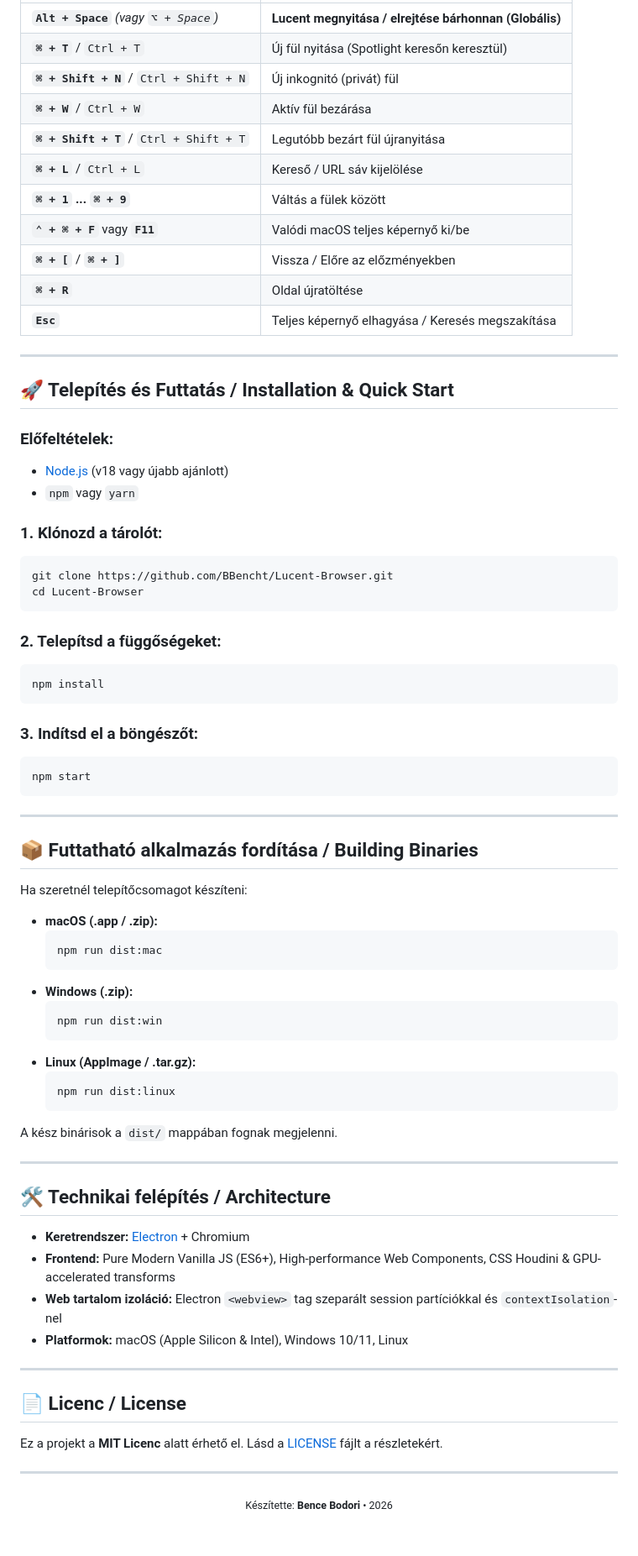
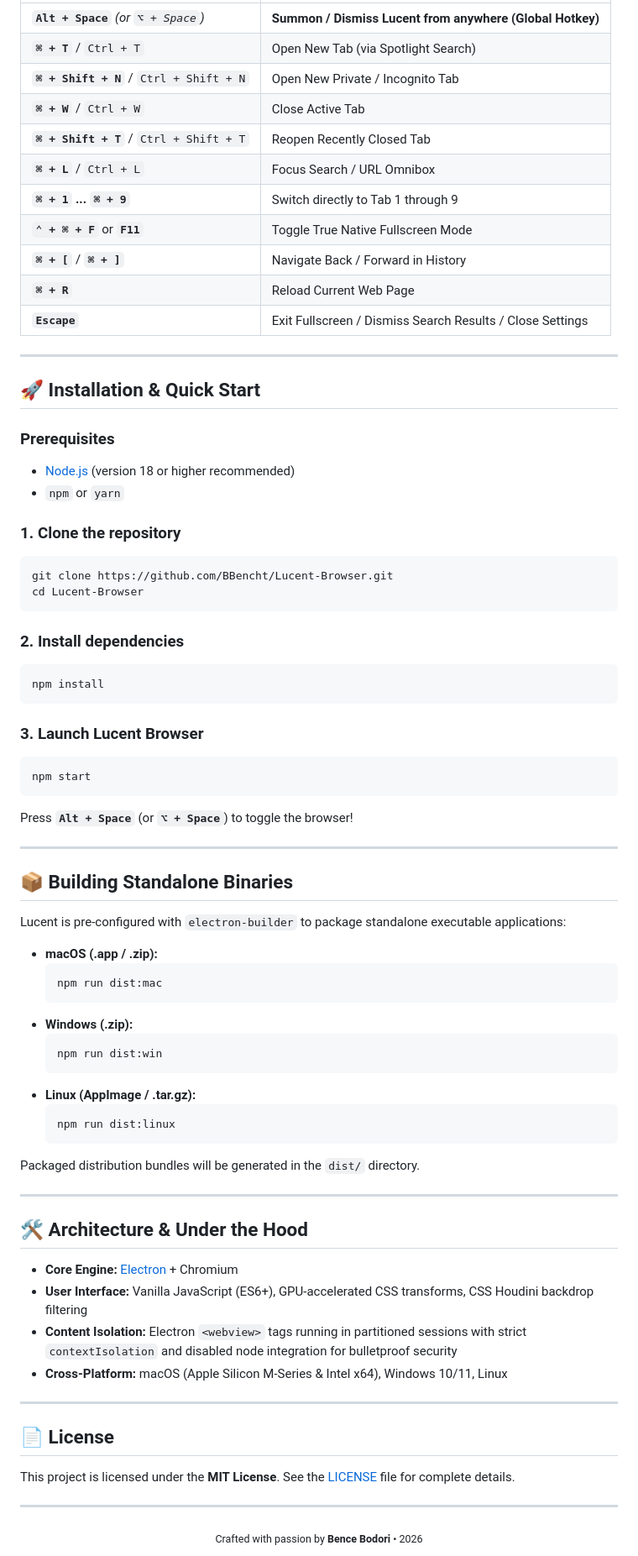
Before and after one commit to BBencht/Lucent-Browser, a Markdown page: README.md, the part around one of its changes. Shown at 84% size. GitHub-like rendering; blank space fills up the shorter version.

Commit message:
docs: translate documentation and README completely to English

````diff
--- a/README.md
+++ b/README.md
@@ -52,45 +52,47 @@ Egyetlen gyorsbillentyűvel (`Alt + Szóköz` vagy `⌥ + Space`) bármikor felu
 | :--- | :--- |
-| **`Alt + Space`** *(vagy `⌥ + Space`)* | **Lucent megnyitása / elrejtése bárhonnan (Globális)** |
-| **`⌘ + T`** / `Ctrl + T` | Új fül nyitása (Spotlight keresőn keresztül) |
-| **`⌘ + Shift + N`** / `Ctrl + Shift + N` | Új inkognitó (privát) fül |
-| **`⌘ + W`** / `Ctrl + W` | Aktív fül bezárása |
-| **`⌘ + Shift + T`** / `Ctrl + Shift + T` | Legutóbb bezárt fül újranyitása |
-| **`⌘ + L`** / `Ctrl + L` | Kereső / URL sáv kijelölése |
-| **`⌘ + 1` ... `⌘ + 9`** | Váltás a fülek között |
-| **`⌃ + ⌘ + F`** vagy **`F11`** | Valódi macOS teljes képernyő ki/be |
-| **`⌘ + [`** / **`⌘ + ]`** | Vissza / Előre az előzményekben |
-| **`⌘ + R`** | Oldal újratöltése |
-| **`Esc`** | Teljes képernyő elhagyása / Keresés megszakítása |
+| **`Alt + Space`** *(or `⌥ + Space`)* | **Summon / Dismiss Lucent from anywhere (Global Hotkey)** |
+| **`⌘ + T`** / `Ctrl + T` | Open New Tab (via Spotlight Search) |
+| **`⌘ + Shift + N`** / `Ctrl + Shift + N` | Open New Private / Incognito Tab |
+| **`⌘ + W`** / `Ctrl + W` | Close Active Tab |
+| **`⌘ + Shift + T`** / `Ctrl + Shift + T` | Reopen Recently Closed Tab |
+| **`⌘ + L`** / `Ctrl + L` | Focus Search / URL Omnibox |
+| **`⌘ + 1` ... `⌘ + 9`** | Switch directly to Tab 1 through 9 |
+| **`⌃ + ⌘ + F`** or **`F11`** | Toggle True Native Fullscreen Mode |
+| **`⌘ + [`** / **`⌘ + ]`** | Navigate Back / Forward in History |
+| **`⌘ + R`** | Reload Current Web Page |
+| **`Escape`** | Exit Fullscreen / Dismiss Search Results / Close Settings |
 
 ---
 
-## 🚀 Telepítés és Futtatás / Installation & Quick Start
+## 🚀 Installation & Quick Start
 
-### Előfeltételek:
-- [Node.js](https://nodejs.org/) (v18 vagy újabb ajánlott)
-- `npm` vagy `yarn`
+### Prerequisites
+- [Node.js](https://nodejs.org/) (version 18 or higher recommended)
+- `npm` or `yarn`
 
-### 1. Klónozd a tárolót:
+### 1. Clone the repository
 ```bash
 git clone https://github.com/BBencht/Lucent-Browser.git
 cd Lucent-Browser
 ```
 
-### 2. Telepítsd a függőségeket:
+### 2. Install dependencies
 ```bash
 npm install
 ```
 
-### 3. Indítsd el a böngészőt:
+### 3. Launch Lucent Browser
 ```bash
 npm start
 ```
 
+Press **`Alt + Space`** (or **`⌥ + Space`**) to toggle the browser!
+
 ---
 
-## 📦 Futtatható alkalmazás fordítása / Building Binaries
+## 📦 Building Standalone Binaries
 
-Ha szeretnél telepítőcsomagot készíteni:
+Lucent is pre-configured with `electron-builder` to package standalone executable applications:
 
 - **macOS (.app / .zip):**
   ```bash
@@ -105,25 +107,25 @@ Ha szeretnél telepítőcsomagot készíteni:
   npm run dist:linux
   ```
 
-A kész binárisok a `dist/` mappában fognak megjelenni.
+Packaged distribution bundles will be generated in the `dist/` directory.
 
 ---
 
-## 🛠️ Technikai felépítés / Architecture
+## 🛠️ Architecture & Under the Hood
 
-- **Keretrendszer:** [Electron](https://www.electronjs.org/) + Chromium
-- **Frontend:** Pure Modern Vanilla JS (ES6+), High-performance Web Components, CSS Houdini & GPU-accelerated transforms
-- **Web tartalom izoláció:** Electron `<webview>` tag szeparált session partíciókkal és `contextIsolation`-nel
-- **Platformok:** macOS (Apple Silicon & Intel), Windows 10/11, Linux
+- **Core Engine:** [Electron](https://www.electronjs.org/) + Chromium
+- **User Interface:** Vanilla JavaScript (ES6+), GPU-accelerated CSS transforms, CSS Houdini backdrop filtering
+- **Content Isolation:** Electron `<webview>` tags running in partitioned sessions with strict `contextIsolation` and disabled node integration for bulletproof security
+- **Cross-Platform:** macOS (Apple Silicon M-Series & Intel x64), Windows 10/11, Linux
 
 ---
 
-## 📄 Licenc / License
+## 📄 License
 
-Ez a projekt a **MIT Licenc** alatt érhető el. Lásd a [LICENSE](LICENSE) fájlt a részletekért.
+This project is licensed under the **MIT License**. See the [LICENSE](LICENSE) file for complete details.
 
 ---
 
 <div align="center">
-  <sub>Készítette: <b>Bence Bodori</b> • 2026</sub>
+  <sub>Crafted with passion by <b>Bence Bodori</b> • 2026</sub>
 </div>
````
Also changed, not shown: other parts of README.md (+25 -25 lines).
